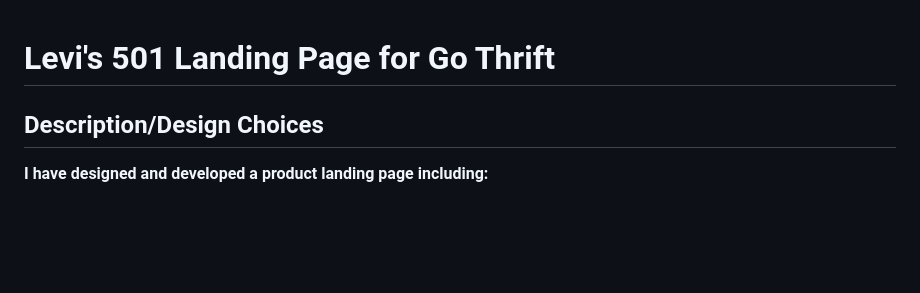
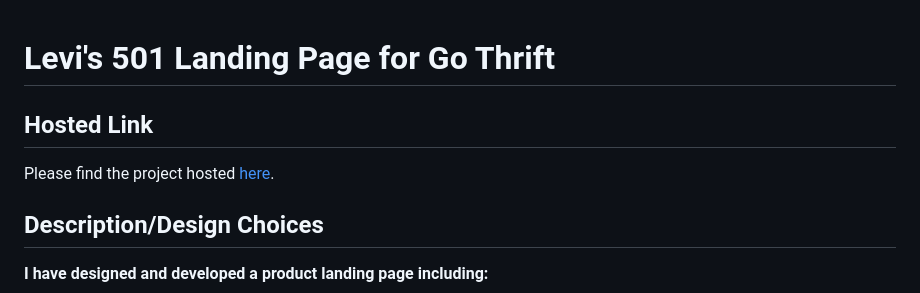
Before and after one commit to JCouz/landing-page-project, a Markdown page: README.md, the part around the change. Rendered like a GitHub page; blank space fills up the shorter version.

```diff
--- a/README.md
+++ b/README.md
@@ -1,4 +1,8 @@
 # Levi's 501 Landing Page for Go Thrift
+
+## Hosted Link
+
+Please find the project hosted [here](https://landing-page-gt.vercel.app/).
 
 ## Description/Design Choices
 
```
